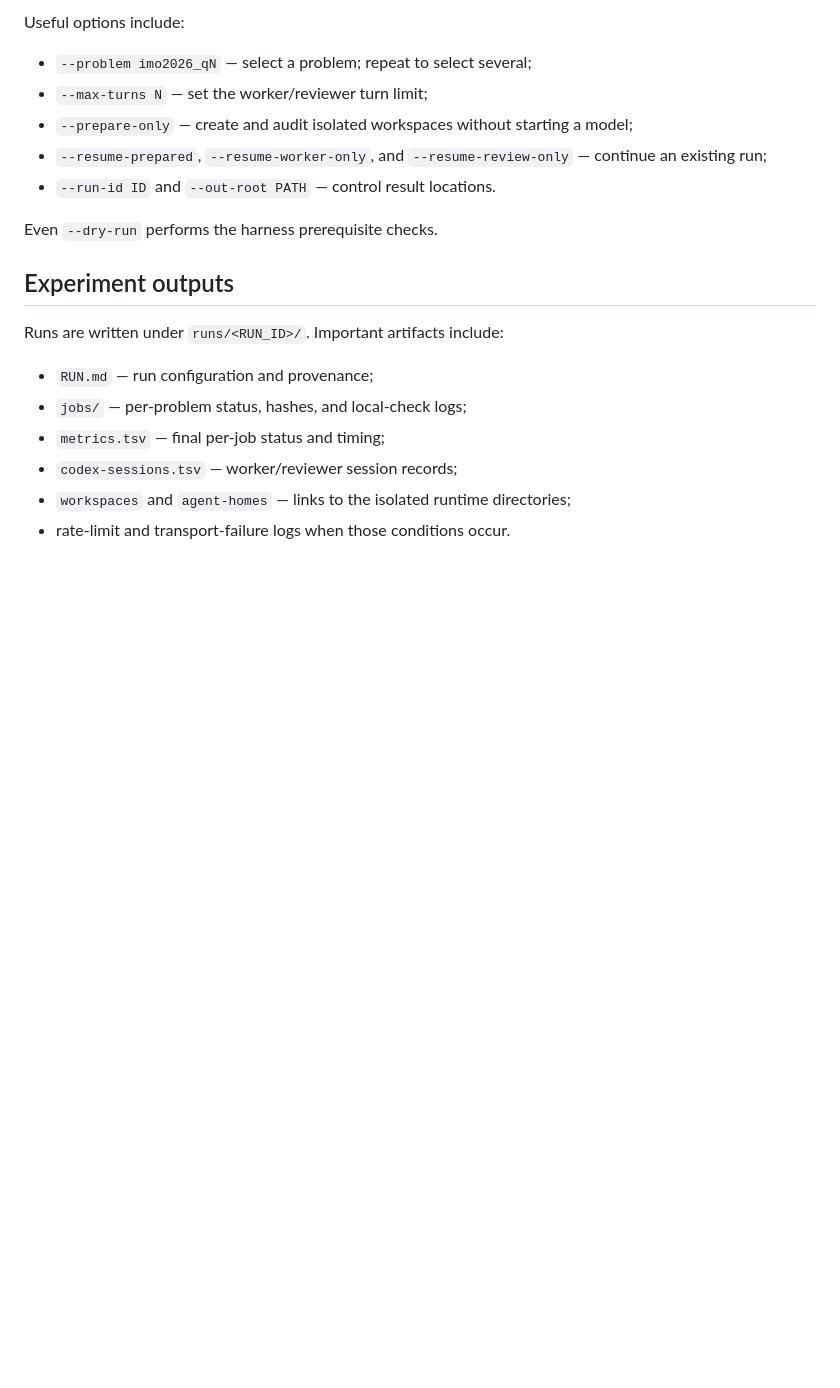
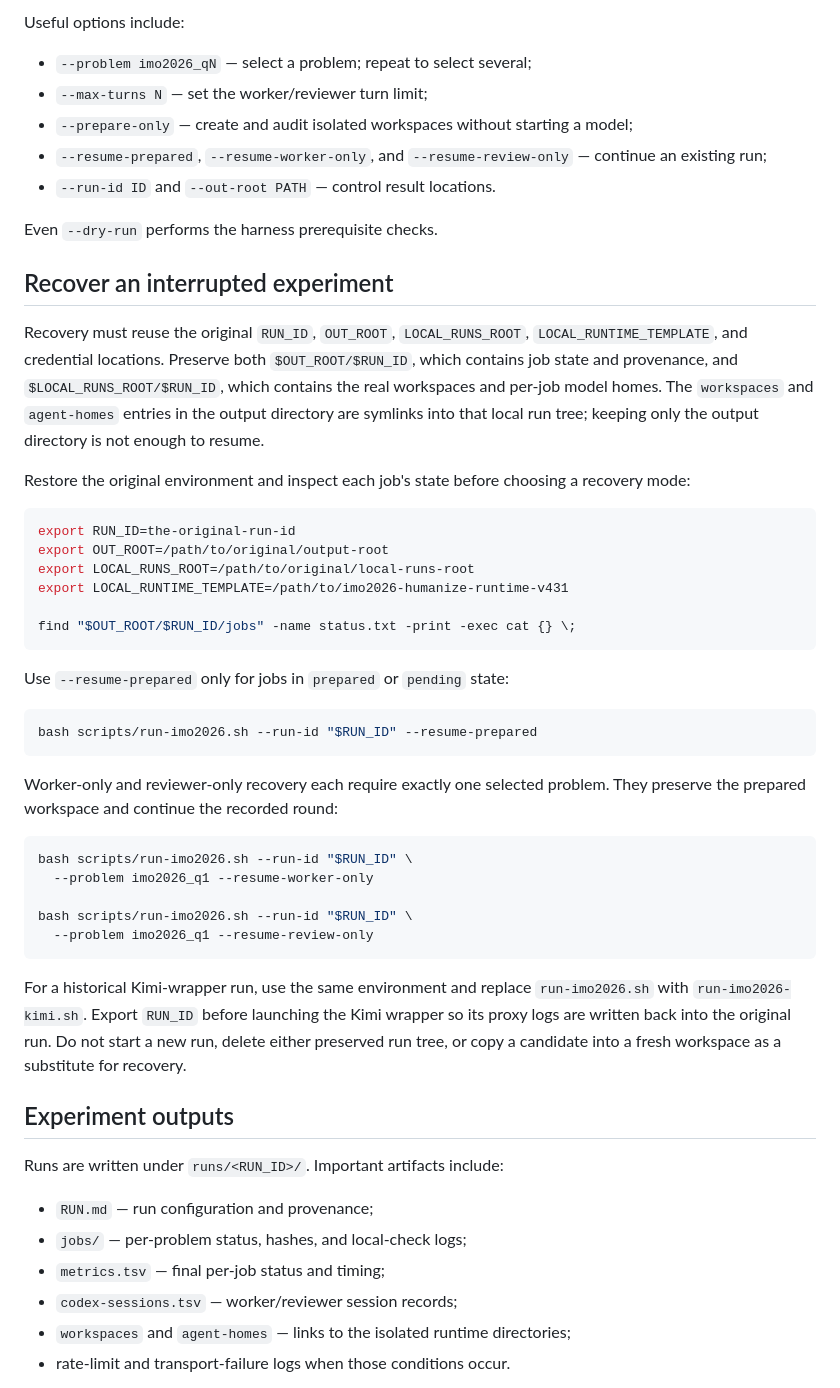
Before and after one commit to humanfia/hoa, a Markdown page: imo2026/README.md, the part around one of its changes. GitHub-like rendering; blank space fills up the shorter version.

````diff
--- a/imo2026/README.md
+++ b/imo2026/README.md
@@ -316,6 +347,51 @@ Useful options include:
 
 Even `--dry-run` performs the harness prerequisite checks.
 
+## Recover an interrupted experiment
+
+Recovery must reuse the original `RUN_ID`, `OUT_ROOT`, `LOCAL_RUNS_ROOT`,
+`LOCAL_RUNTIME_TEMPLATE`, and credential locations. Preserve both
+`$OUT_ROOT/$RUN_ID`, which contains job state and provenance, and
+`$LOCAL_RUNS_ROOT/$RUN_ID`, which contains the real workspaces and per-job model
+homes. The `workspaces` and `agent-homes` entries in the output directory are
+symlinks into that local run tree; keeping only the output directory is not
+enough to resume.
+
+Restore the original environment and inspect each job's state before choosing
+a recovery mode:
+
+```bash
+export RUN_ID=the-original-run-id
+export OUT_ROOT=/path/to/original/output-root
+export LOCAL_RUNS_ROOT=/path/to/original/local-runs-root
+export LOCAL_RUNTIME_TEMPLATE=/path/to/imo2026-humanize-runtime-v431
+
+find "$OUT_ROOT/$RUN_ID/jobs" -name status.txt -print -exec cat {} \;
+```
+
+Use `--resume-prepared` only for jobs in `prepared` or `pending` state:
+
+```bash
+bash scripts/run-imo2026.sh --run-id "$RUN_ID" --resume-prepared
+```
+
+Worker-only and reviewer-only recovery each require exactly one selected
+problem. They preserve the prepared workspace and continue the recorded round:
+
+```bash
+bash scripts/run-imo2026.sh --run-id "$RUN_ID" \
+  --problem imo2026_q1 --resume-worker-only
+
+bash scripts/run-imo2026.sh --run-id "$RUN_ID" \
+  --problem imo2026_q1 --resume-review-only
+```
+
+For a historical Kimi-wrapper run, use the same environment and replace
+`run-imo2026.sh` with `run-imo2026-kimi.sh`. Export `RUN_ID` before launching
+the Kimi wrapper so its proxy logs are written back into the original run.
+Do not start a new run, delete either preserved run tree, or copy a candidate
+into a fresh workspace as a substitute for recovery.
+
 ## Experiment outputs
 
 Runs are written under `runs/<RUN_ID>/`. Important artifacts include:
````
Also changed, not shown: other parts of imo2026/README.md (+31 -0 lines).
